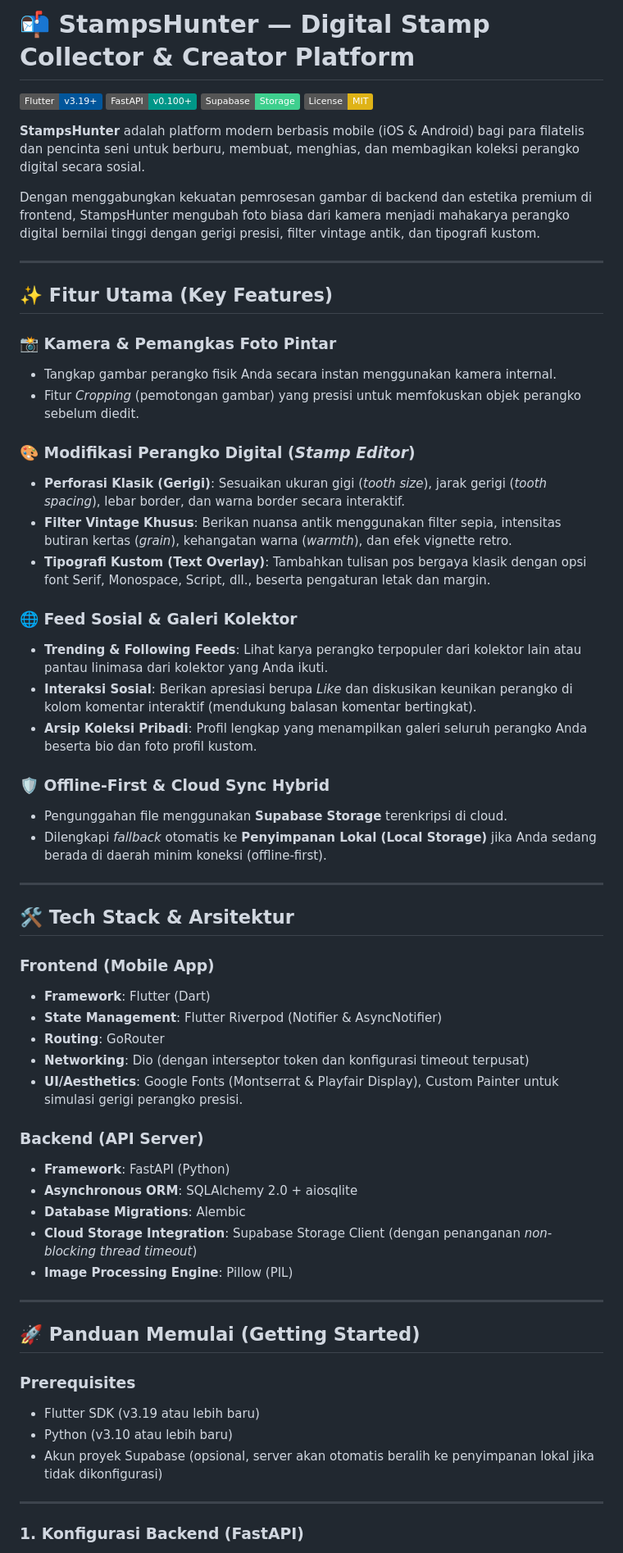
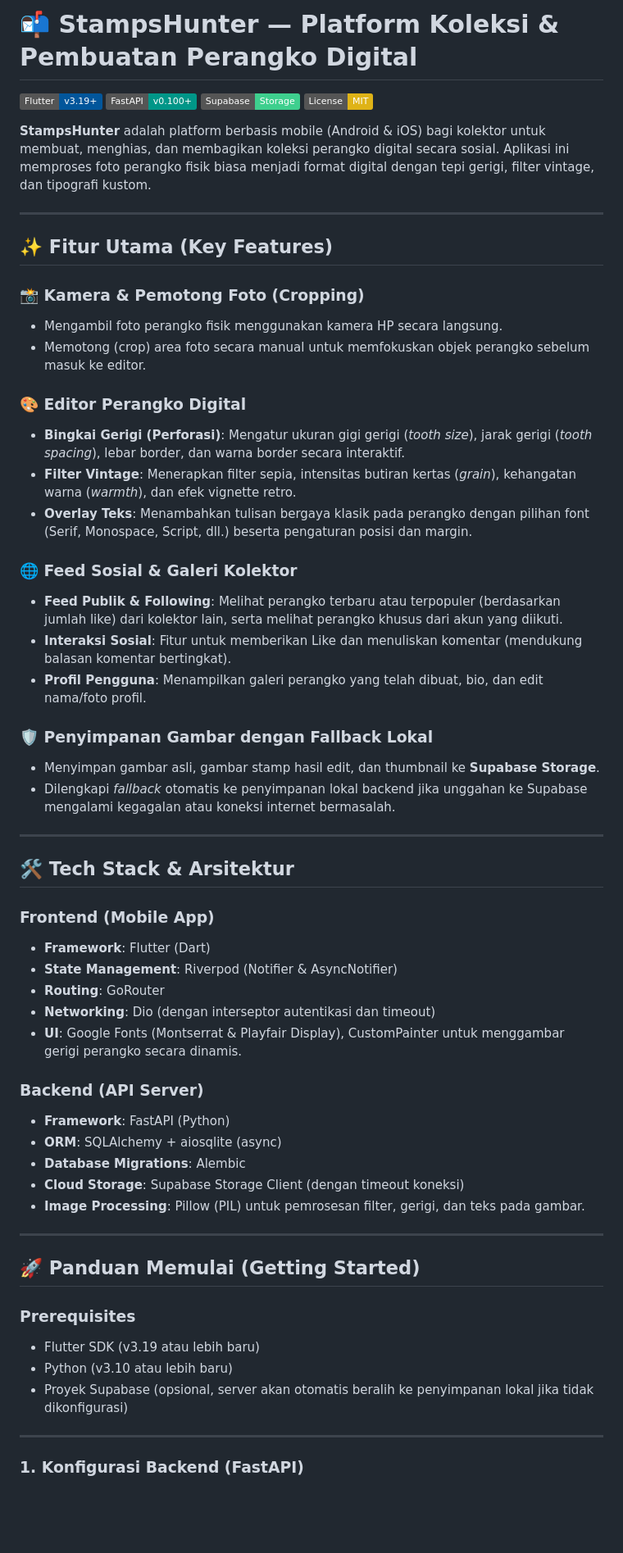
Before and after one commit to rizaldinata/stampshunter, a Markdown page: README.md, the part around one of its changes. Shown at 82% size. Rendered like a GitHub page; badges without logos; blank space fills up the shorter version.

Commit message:
main: update readme.md

```diff
--- a/README.md
+++ b/README.md
@@ -1,35 +1,33 @@
-# 📬 StampsHunter — Digital Stamp Collector & Creator Platform
+# 📬 StampsHunter — Platform Koleksi & Pembuatan Perangko Digital
 
 [![Flutter](https://img.shields.io/badge/Flutter-v3.19+-02569B?logo=flutter&logoColor=white)](https://flutter.dev)
 [![FastAPI](https://img.shields.io/badge/FastAPI-v0.100+-009688?logo=fastapi&logoColor=white)](https://fastapi.tiangolo.com)
 [![Supabase](https://img.shields.io/badge/Supabase-Storage-3ECF8E?logo=supabase&logoColor=white)](https://supabase.com)
 [![License](https://img.shields.io/badge/License-MIT-yellow.svg)](LICENSE)
 
-**StampsHunter** adalah platform modern berbasis mobile (iOS & Android) bagi para filatelis dan pencinta seni untuk berburu, membuat, menghias, dan membagikan koleksi perangko digital secara sosial.
-
-Dengan menggabungkan kekuatan pemrosesan gambar di backend dan estetika premium di frontend, StampsHunter mengubah foto biasa dari kamera menjadi mahakarya perangko digital bernilai tinggi dengan gerigi presisi, filter vintage antik, dan tipografi kustom.
+**StampsHunter** adalah platform berbasis mobile (Android & iOS) bagi kolektor untuk membuat, menghias, dan membagikan koleksi perangko digital secara sosial. Aplikasi ini memproses foto perangko fisik biasa menjadi format digital dengan tepi gerigi, filter vintage, dan tipografi kustom.
 
 ---
 
 ## ✨ Fitur Utama (Key Features)
 
-### 📸 Kamera & Pemangkas Foto Pintar
-* Tangkap gambar perangko fisik Anda secara instan menggunakan kamera internal.
-* Fitur *Cropping* (pemotongan gambar) yang presisi untuk memfokuskan objek perangko sebelum diedit.
+### 📸 Kamera & Pemotong Foto (Cropping)
+* Mengambil foto perangko fisik menggunakan kamera HP secara langsung.
+* Memotong (crop) area foto secara manual untuk memfokuskan objek perangko sebelum masuk ke editor.
 
-### 🎨 Modifikasi Perangko Digital (*Stamp Editor*)
-* **Perforasi Klasik (Gerigi)**: Sesuaikan ukuran gigi (*tooth size*), jarak gerigi (*tooth spacing*), lebar border, dan warna border secara interaktif.
-* **Filter Vintage Khusus**: Berikan nuansa antik menggunakan filter sepia, intensitas butiran kertas (*grain*), kehangatan warna (*warmth*), dan efek vignette retro.
-* **Tipografi Kustom (Text Overlay)**: Tambahkan tulisan pos bergaya klasik dengan opsi font Serif, Monospace, Script, dll., beserta pengaturan letak dan margin.
+### 🎨 Editor Perangko Digital
+* **Bingkai Gerigi (Perforasi)**: Mengatur ukuran gigi gerigi (*tooth size*), jarak gerigi (*tooth spacing*), lebar border, dan warna border secara interaktif.
+* **Filter Vintage**: Menerapkan filter sepia, intensitas butiran kertas (*grain*), kehangatan warna (*warmth*), dan efek vignette retro.
+* **Overlay Teks**: Menambahkan tulisan bergaya klasik pada perangko dengan pilihan font (Serif, Monospace, Script, dll.) beserta pengaturan posisi dan margin.
 
 ### 🌐 Feed Sosial & Galeri Kolektor
-* **Trending & Following Feeds**: Lihat karya perangko terpopuler dari kolektor lain atau pantau linimasa dari kolektor yang Anda ikuti.
-* **Interaksi Sosial**: Berikan apresiasi berupa *Like* dan diskusikan keunikan perangko di kolom komentar interaktif (mendukung balasan komentar bertingkat).
-* **Arsip Koleksi Pribadi**: Profil lengkap yang menampilkan galeri seluruh perangko Anda beserta bio dan foto profil kustom.
+* **Feed Publik & Following**: Melihat perangko terbaru atau terpopuler (berdasarkan jumlah like) dari kolektor lain, serta melihat perangko khusus dari akun yang diikuti.
+* **Interaksi Sosial**: Fitur untuk memberikan Like dan menuliskan komentar (mendukung balasan komentar bertingkat).
+* **Profil Pengguna**: Menampilkan galeri perangko yang telah dibuat, bio, dan edit nama/foto profil.
 
-### 🛡️ Offline-First & Cloud Sync Hybrid
-* Pengunggahan file menggunakan **Supabase Storage** terenkripsi di cloud.
-* Dilengkapi *fallback* otomatis ke **Penyimpanan Lokal (Local Storage)** jika Anda sedang berada di daerah minim koneksi (offline-first).
+### 🛡️ Penyimpanan Gambar dengan Fallback Lokal
+* Menyimpan gambar asli, gambar stamp hasil edit, dan thumbnail ke **Supabase Storage**.
+* Dilengkapi *fallback* otomatis ke penyimpanan lokal backend jika unggahan ke Supabase mengalami kegagalan atau koneksi internet bermasalah.
 
 ---
 
@@ -37,17 +35,17 @@ Dengan menggabungkan kekuatan pemrosesan gambar di backend dan estetika premium
 
 ### Frontend (Mobile App)
 * **Framework**: Flutter (Dart)
-* **State Management**: Flutter Riverpod (Notifier & AsyncNotifier)
+* **State Management**: Riverpod (Notifier & AsyncNotifier)
 * **Routing**: GoRouter
-* **Networking**: Dio (dengan interseptor token dan konfigurasi timeout terpusat)
-* **UI/Aesthetics**: Google Fonts (Montserrat & Playfair Display), Custom Painter untuk simulasi gerigi perangko presisi.
+* **Networking**: Dio (dengan interseptor autentikasi dan timeout)
+* **UI**: Google Fonts (Montserrat & Playfair Display), CustomPainter untuk menggambar gerigi perangko secara dinamis.
 
 ### Backend (API Server)
 * **Framework**: FastAPI (Python)
-* **Asynchronous ORM**: SQLAlchemy 2.0 + aiosqlite
+* **ORM**: SQLAlchemy + aiosqlite (async)
 * **Database Migrations**: Alembic
-* **Cloud Storage Integration**: Supabase Storage Client (dengan penanganan *non-blocking thread timeout*)
-* **Image Processing Engine**: Pillow (PIL)
+* **Cloud Storage**: Supabase Storage Client (dengan timeout koneksi)
+* **Image Processing**: Pillow (PIL) untuk pemrosesan filter, gerigi, dan teks pada gambar.
 
 ---
 
@@ -56,7 +54,7 @@ Dengan menggabungkan kekuatan pemrosesan gambar di backend dan estetika premium
 ### Prerequisites
 * Flutter SDK (v3.19 atau lebih baru)
 * Python (v3.10 atau lebih baru)
-* Akun proyek Supabase (opsional, server akan otomatis beralih ke penyimpanan lokal jika tidak dikonfigurasi)
+* Proyek Supabase (opsional, server akan otomatis beralih ke penyimpanan lokal jika tidak dikonfigurasi)
 
 ---
 
```
Also changed, not shown: other parts of README.md (+5 -7 lines).
